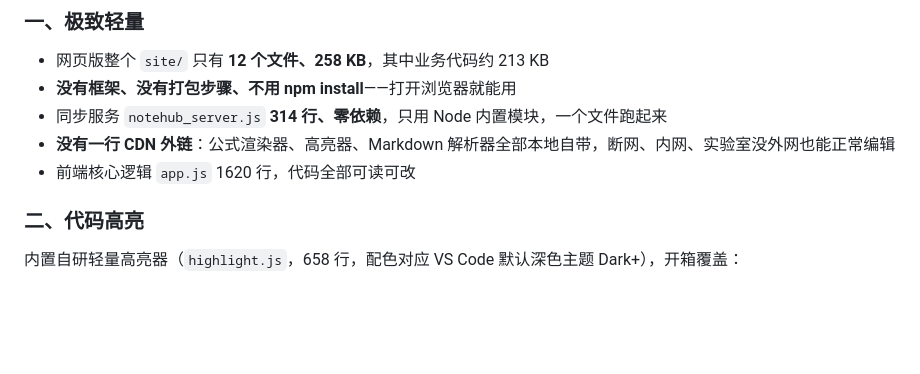
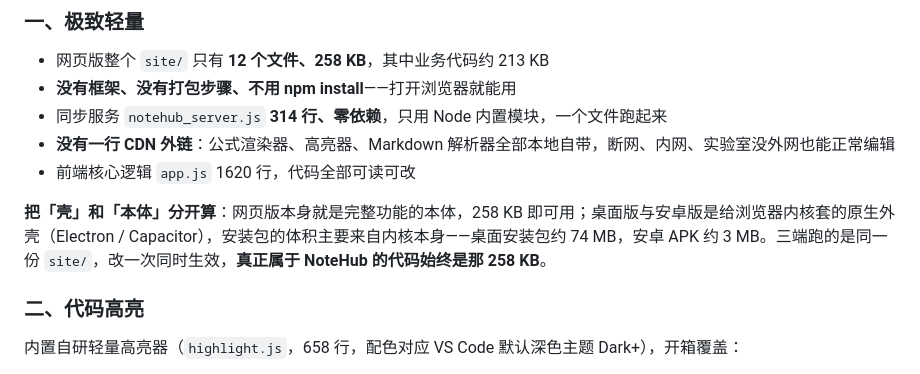
Before and after one commit to rexchen217/NoteHub, a Markdown page: README.md, the part around the change. Rendered like a GitHub page; blank space fills up the shorter version.

Commit message:
说明补充：区分壳与本体体积，明确 258 KB 为应用本体

```diff
--- a/README.md
+++ b/README.md
@@ -16,6 +16,8 @@
 - 同步服务 `notehub_server.js` **314 行、零依赖**，只用 Node 内置模块，一个文件跑起来
 - **没有一行 CDN 外链**：公式渲染器、高亮器、Markdown 解析器全部本地自带，断网、内网、实验室没外网也能正常编辑
 - 前端核心逻辑 `app.js` 1620 行，代码全部可读可改
+
+**把「壳」和「本体」分开算**：网页版本身就是完整功能的本体，258 KB 即可用；桌面版与安卓版是给浏览器内核套的原生外壳（Electron / Capacitor），安装包的体积主要来自内核本身——桌面安装包约 74 MB，安卓 APK 约 3 MB。三端跑的是同一份 `site/`，改一次同时生效，**真正属于 NoteHub 的代码始终是那 258 KB**。
 
 ### 二、代码高亮
 
```
